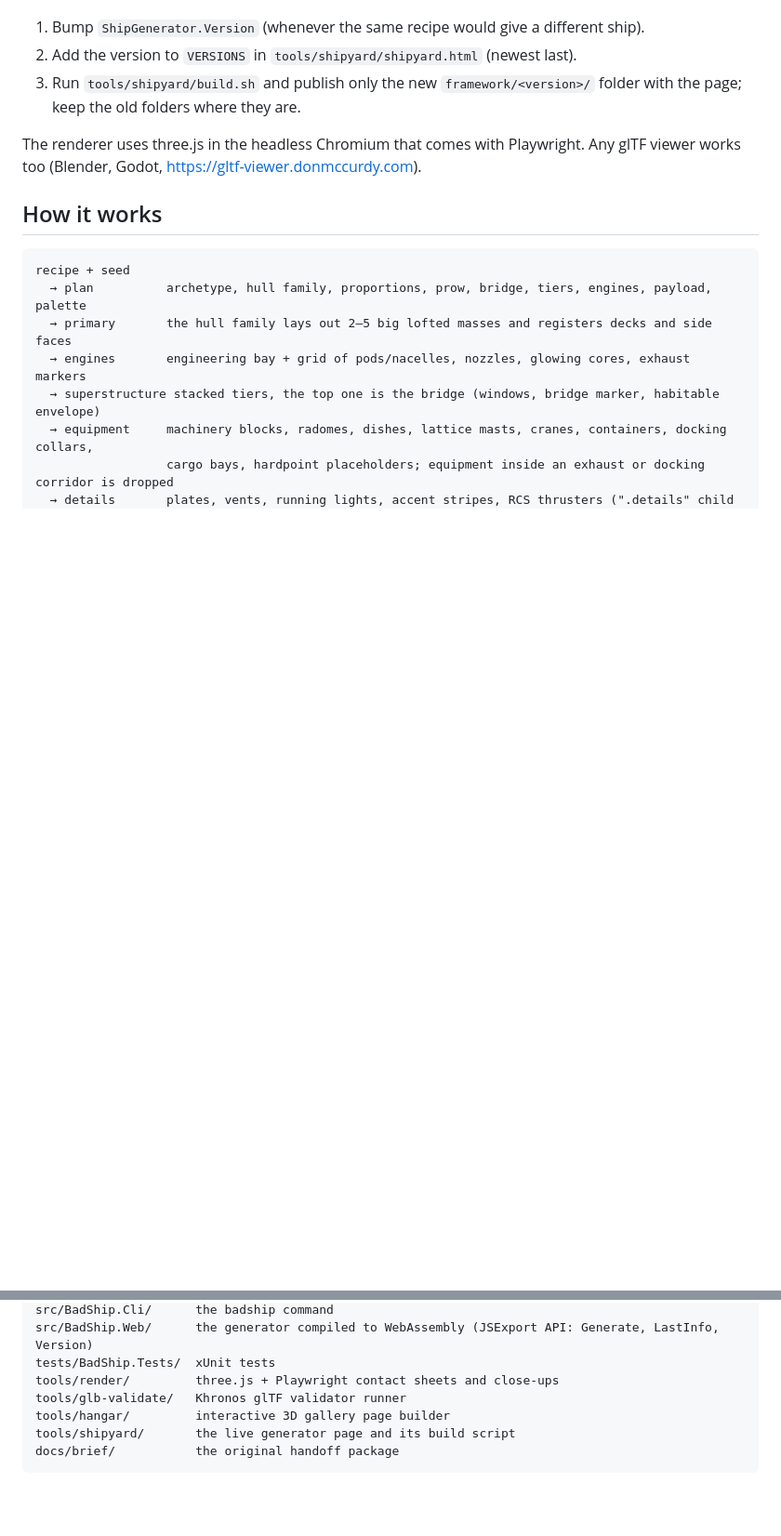
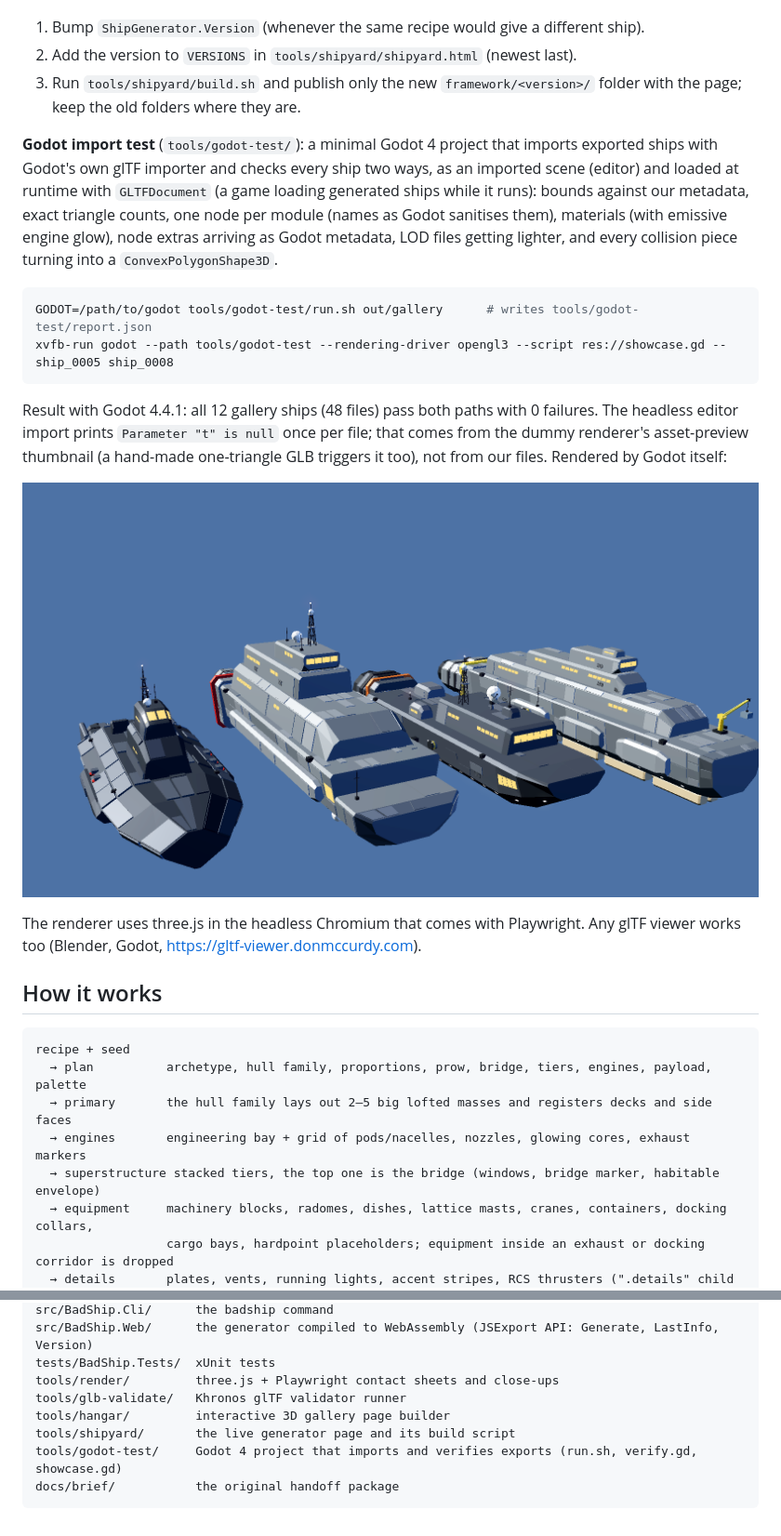
Before and after one commit to badsadcode/BadShip, a Markdown page: README.md, 2 parts joined by grey strips. Shown at 93% size. GitHub-like rendering; pictures changed too: docs/images/godot_import.png (added); blank space fills up the shorter version.

````diff
--- a/README.md
+++ b/README.md
@@ -102,6 +102,23 @@ always opens with the version that made it, so shared ships never change under p
 3. Run `tools/shipyard/build.sh` and publish only the new `framework/<version>/` folder with the page; keep the old
    folders where they are.
 
+**Godot import test** (`tools/godot-test/`): a minimal Godot 4 project that imports exported ships with Godot's own
+glTF importer and checks every ship two ways, as an imported scene (editor) and loaded at runtime with
+`GLTFDocument` (a game loading generated ships while it runs): bounds against our metadata, exact triangle counts,
+one node per module (names as Godot sanitises them), materials (with emissive engine glow), node extras arriving as
+Godot metadata, LOD files getting lighter, and every collision piece turning into a `ConvexPolygonShape3D`.
+
+```bash
+GODOT=/path/to/godot tools/godot-test/run.sh out/gallery      # writes tools/godot-test/report.json
+xvfb-run godot --path tools/godot-test --rendering-driver opengl3 --script res://showcase.gd -- ship_0005 ship_0008
+```
+
+Result with Godot 4.4.1: all 12 gallery ships (48 files) pass both paths with 0 failures. The headless editor
+import prints `Parameter "t" is null` once per file; that comes from the dummy renderer's asset-preview thumbnail
+(a hand-made one-triangle GLB triggers it too), not from our files. Rendered by Godot itself:
+
+![Ships imported and rendered in Godot 4.4](docs/images/godot_import.png)
+
 The renderer uses three.js in the headless Chromium that comes with Playwright. Any glTF viewer works too
 (Blender, Godot, <https://gltf-viewer.donmccurdy.com>).
 
@@ -191,5 +212,6 @@ tools/render/         three.js + Playwright contact sheets and close-ups
 tools/glb-validate/   Khronos glTF validator runner
 tools/hangar/         interactive 3D gallery page builder
 tools/shipyard/       the live generator page and its build script
+tools/godot-test/     Godot 4 project that imports and verifies exports (run.sh, verify.gd, showcase.gd)
 docs/brief/           the original handoff package
 ```
````
Also changed, not shown: other parts of README.md (+5 -1 lines), 7 other files.
